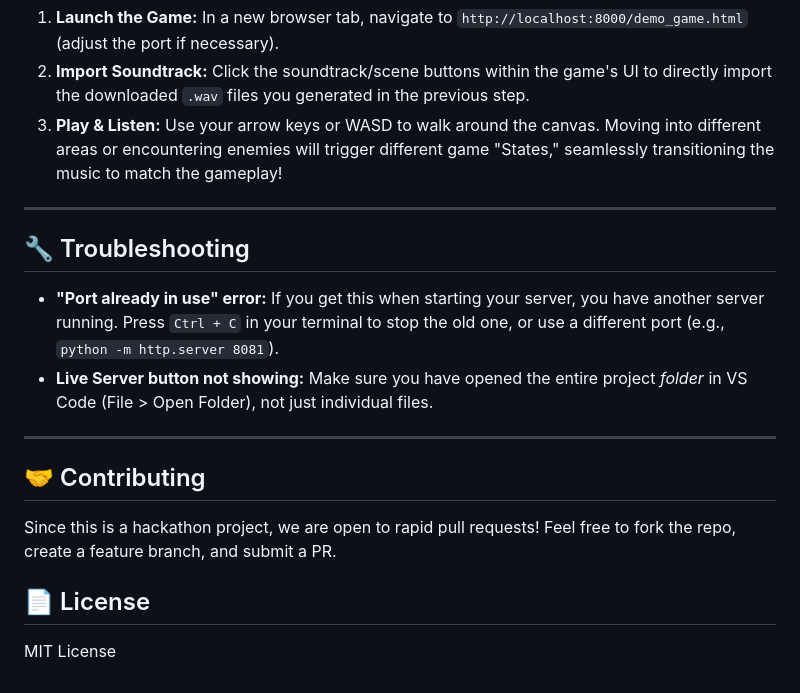
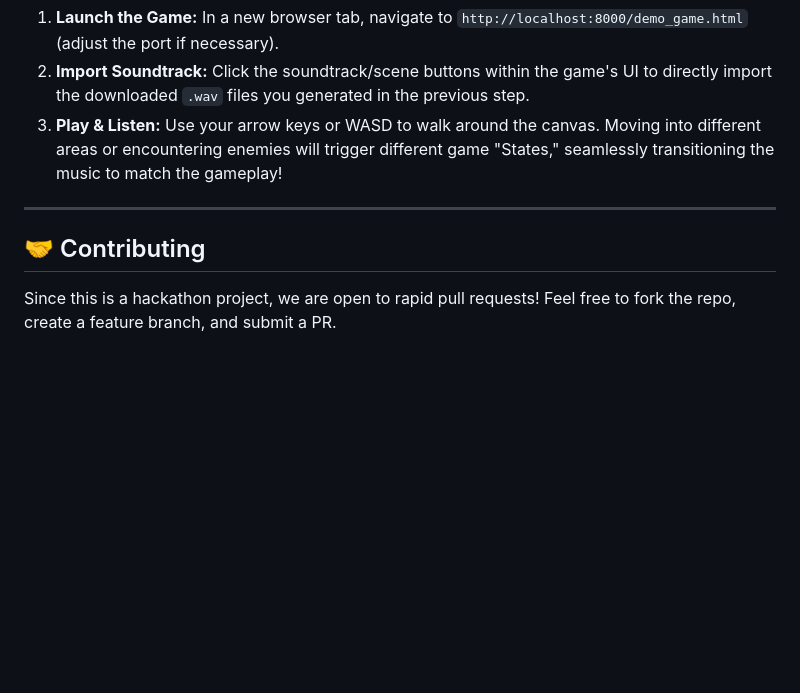
Before and after one commit to k1ana4/DevTunes, a Markdown page: README.md, the part around the change. Rendered like a GitHub page; blank space fills up the shorter version.

```diff
--- a/README.md
+++ b/README.md
@@ -73,15 +73,6 @@ To see DevTune in action, we've included a playable 2D RPG demo called **Shadow
 
 ---
 
-## 🔧 Troubleshooting
-
-* **"Port already in use" error:** If you get this when starting your server, you have another server running. Press `Ctrl + C` in your terminal to stop the old one, or use a different port (e.g., `python -m http.server 8081`).
-* **Live Server button not showing:** Make sure you have opened the entire project *folder* in VS Code (File > Open Folder), not just individual files.
-
----
 
 ## 🤝 Contributing
 Since this is a hackathon project, we are open to rapid pull requests! Feel free to fork the repo, create a feature branch, and submit a PR.
-
-## 📄 License
-MIT License
```
